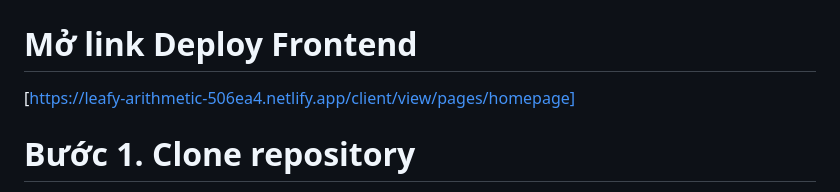
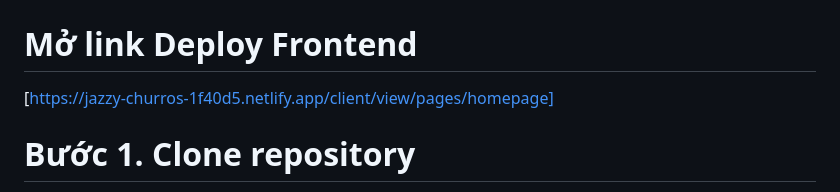
Before and after one commit to dtam2812/IE104---Movie-Database-and-Updates-Website, a Markdown page: README.md, the part around the change. Rendered like a GitHub page.

Commit message:
deploy v4

```diff
--- a/README.md
+++ b/README.md
@@ -71,7 +71,7 @@ Vì vậy, nhóm quyết định chọn đề tài "Xây dựng website giới t
 
 # Mở link Deploy Frontend
 
-[https://leafy-arithmetic-506ea4.netlify.app/client/view/pages/homepage]
+[https://jazzy-churros-1f40d5.netlify.app/client/view/pages/homepage]
 
 # Bước 1. **Clone repository**
 git clone https://github.com/dtam2812/IE104---Movie-Database-and-Updates-Website.git
```
